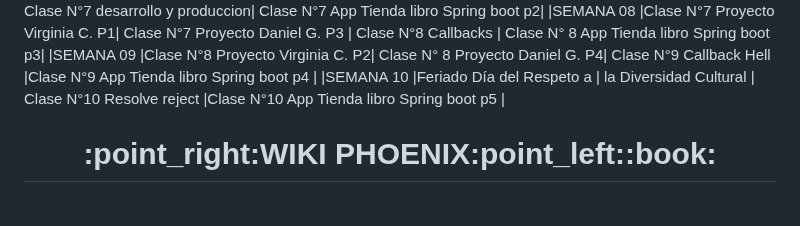
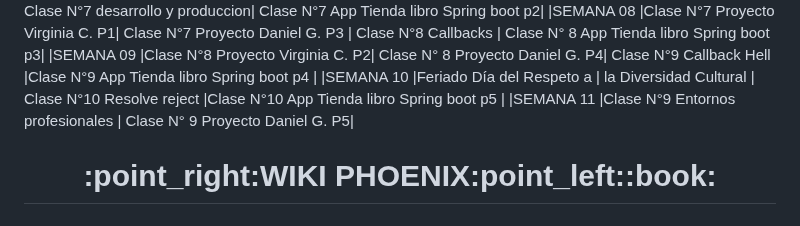
Before and after one commit to CodeSystem2022/Phoenix_DevLab_4Semestre, a Markdown page: README.md, the part around the change. Rendered like a GitHub page.

```diff
--- a/README.md
+++ b/README.md
@@ -44,6 +44,7 @@
 |SEMANA 08      |Clase N°7  Proyecto Virginia C. P1| Clase N°7 Proyecto Daniel G. P3 | Clase N°8 Callbacks             | Clase N° 8 App Tienda libro Spring boot p3|
 |SEMANA 09      |Clase N°8  Proyecto Virginia C. P2| Clase N° 8 Proyecto Daniel G. P4| Clase N°9 Callback Hell         |Clase N°9 App Tienda libro Spring boot p4  |
 |SEMANA 10      |Feriado Día del Respeto a         | la Diversidad Cultural          | Clase N°10 Resolve reject       |Clase N°10 App Tienda libro Spring boot p5 |
+|SEMANA 11      |Clase N°9 Entornos profesionales  | Clase N° 9 Proyecto Daniel G. P5|
 
 <h1 align="center">:point_right:WIKI PHOENIX:point_left::book:</h1>
 
```
